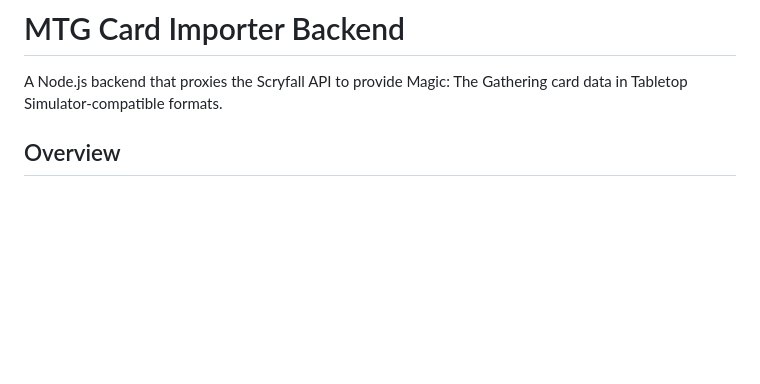
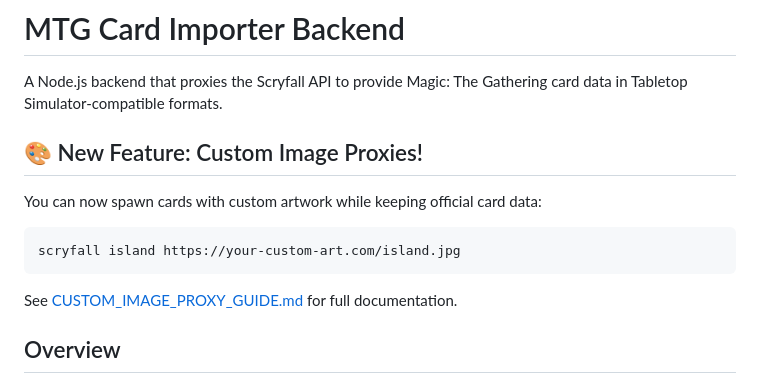
Before and after one commit to zkzeroxvirus/mtg-card-importer-backend, a Markdown page: README.md, the part around the change. Rendered like a GitHub page; blank space fills up the shorter version.

Commit message:
Add comprehensive documentation for custom image proxy feature
Co-authored-by: zkzeroxvirus <158206949+zkzeroxvirus@users.noreply.github.com>

````diff
--- a/README.md
+++ b/README.md
@@ -1,6 +1,16 @@
 # MTG Card Importer Backend
 
 A Node.js backend that proxies the Scryfall API to provide Magic: The Gathering card data in Tabletop Simulator-compatible formats.
+
+## 🎨 New Feature: Custom Image Proxies!
+
+You can now spawn cards with custom artwork while keeping official card data:
+
+```
+scryfall island https://your-custom-art.com/island.jpg
+```
+
+See [CUSTOM_IMAGE_PROXY_GUIDE.md](CUSTOM_IMAGE_PROXY_GUIDE.md) for full documentation.
 
 ## Overview
 
````
Also changed, not shown: CUSTOM_IMAGE_PROXY_GUIDE.md (added, +274 -0 lines), LUA_FILES_README.md (+32 -7 lines).
